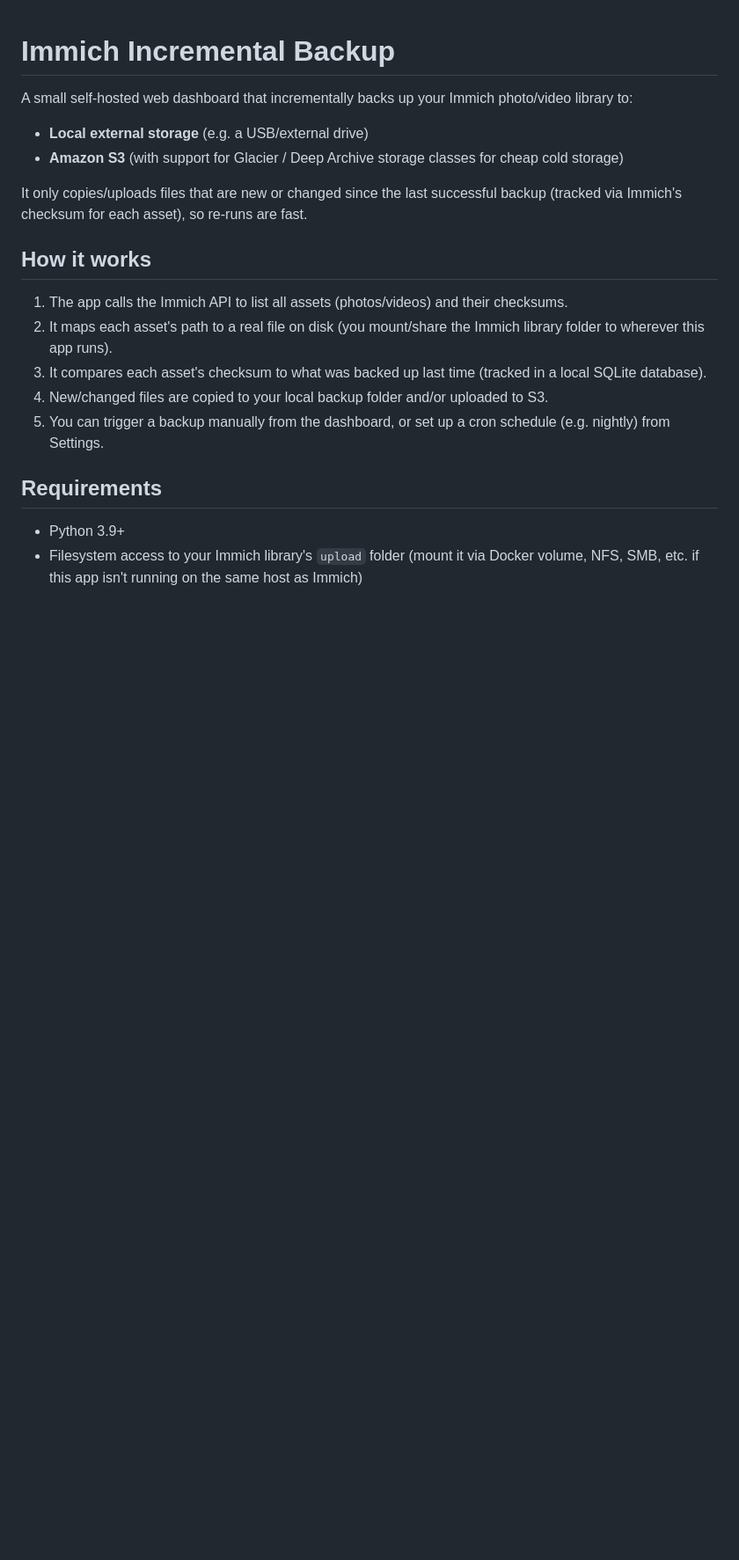
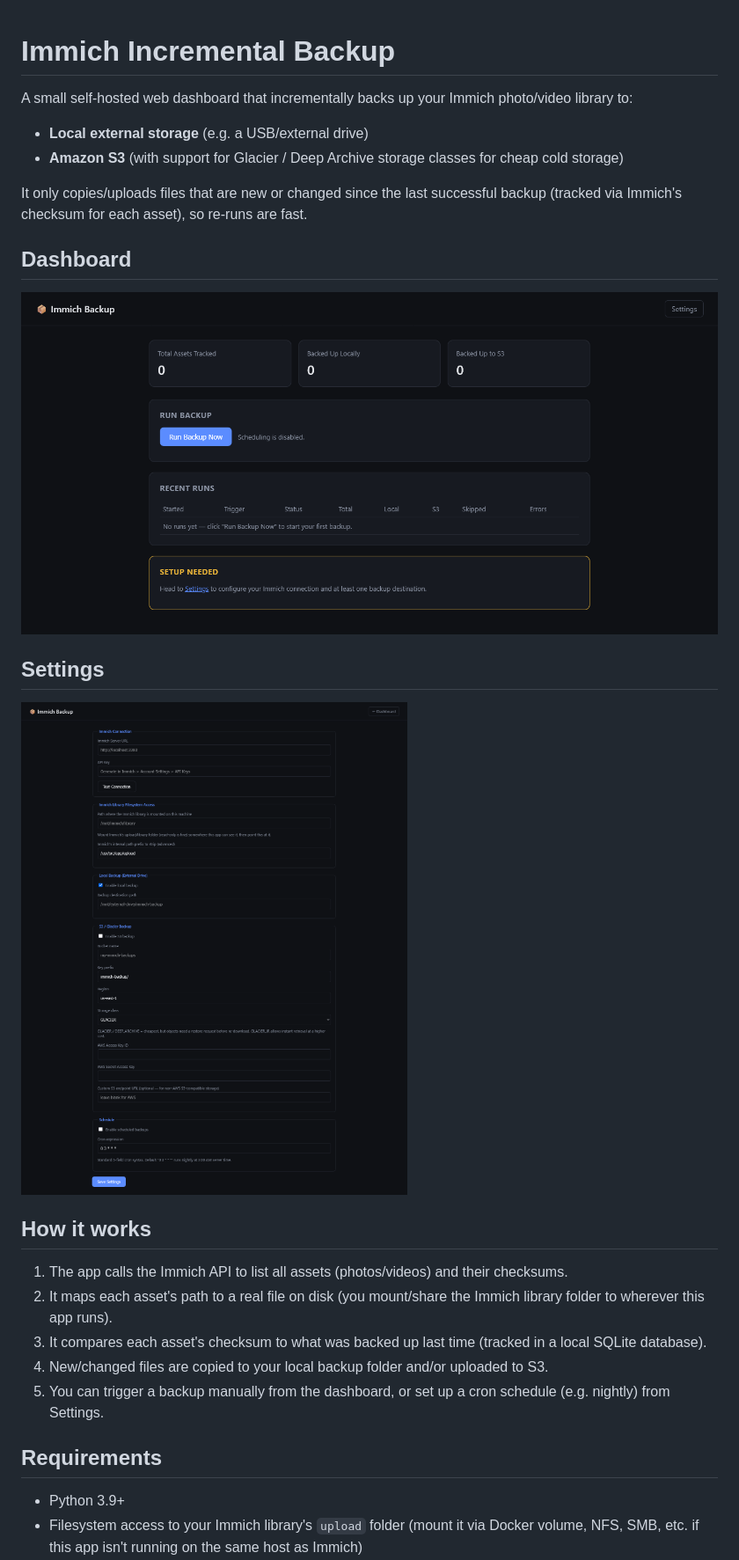
Before and after one commit to prateekrajgautam/immich-backup, a Markdown page: README.md, the part around one of its changes. Shown at 88% size. GitHub-like rendering; pictures changed too: Dashboard.png (added), Settings.png (added); blank space fills up the shorter version.

```diff
--- a/README.md
+++ b/README.md
@@ -10,6 +10,14 @@ photo/video library to:
 It only copies/uploads files that are new or changed since the last
 successful backup (tracked via Immich's checksum for each asset), so re-runs
 are fast.
+
+## Dashboard
+
+![](./Dashboard.png)
+
+## Settings
+
+![](./Settings.png)
 
 ## How it works
 
```
Also changed, not shown: other parts of README.md (+58 -0 lines), 3 other files.
